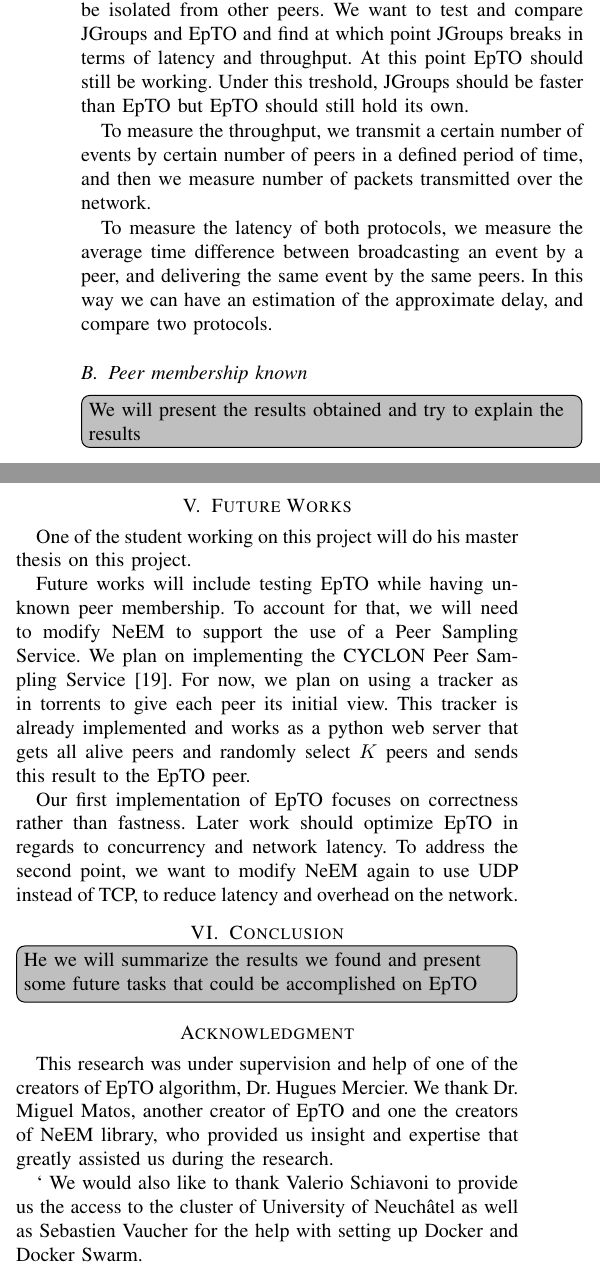
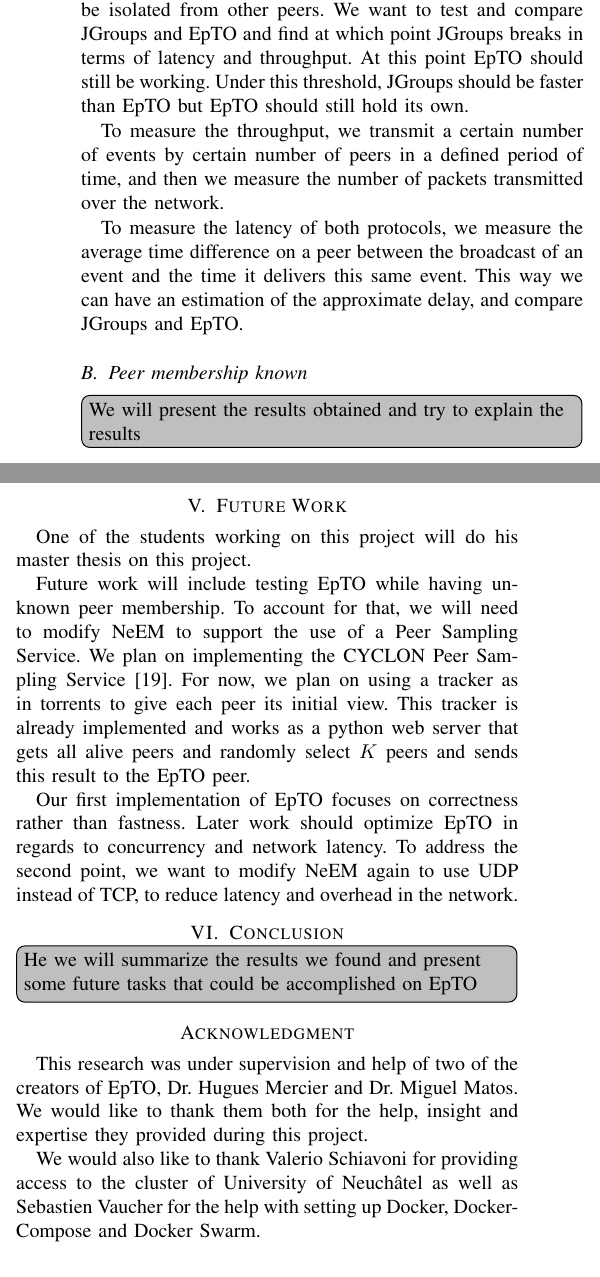
Before and after one commit to jocelynthode/EpTOTester, a LaTeX paper (report/paper.tex): two parts of the columns of page 3 of 4, joined at a grey line, cut so that both start at the same text. Compiled offline with pdfLaTeX.

Commit message:
Fix typos and rewrite some sentences

```diff
--- a/report/paper.tex
+++ b/report/paper.tex
@@ -197,20 +197,20 @@ In the following subsections, we will present the results obtained for the diffe
 \label{sub:metho}
 Our tests are run on a cluster provided by the University of Neuchâtel. For setting up our testbed we use OpenNebula \autocite{opennebula} to manage our cluster of virtual machines. We make use of Docker \autocite{docker}, more specifically we use Docker-compose. Docker-compose is a tool to run multi-container applications, coupled to docker-swarm, which lets us make a pool of Docker hosts appear as a single Docker host.
 \par
-Each peer is hosted in a Docker container in order to be isolated from other peers. We want to test and compare JGroups and EpTO and find at which point JGroups breaks in terms of latency and throughput. At this point EpTO should still be working. Under this treshold, JGroups should be faster than EpTO but EpTO should still hold its own.
+Each peer is hosted in a Docker container in order to be isolated from other peers. We want to test and compare JGroups and EpTO and find at which point JGroups breaks in terms of latency and throughput. At this point EpTO should still be working. Under this threshold, JGroups should be faster than EpTO but EpTO should still hold its own.
 \par
-To measure the throughput, we transmit a certain number of events by certain number of peers in a defined period of time, and then we measure number of packets transmitted over the network.
+To measure the throughput, we transmit a certain number of events by certain number of peers in a defined period of time, and then we measure the number of packets transmitted over the network.
 \par
-To measure the latency of both protocols, we measure the average time difference between broadcasting an event by a peer, and delivering the same event by the same peers. In this way we can have an estimation of the approximate delay, and compare two protocols.
+To measure the latency of both protocols, we measure the average time difference on a peer between the broadcast of an event and the time it delivers this same event. This way we can have an estimation of the approximate delay, and compare JGroups and EpTO.
 \subsection{Peer membership known}
 \todo[inline]{We will present the results obtained and try to explain the results}
 
-\section{Future Works}
-One of the student working on this project will do his master thesis on this project.
+\section{Future Work}
+One of the students working on this project will do his master thesis on this project.
 
-Future works will include testing EpTO while having unknown peer membership. To account for that, we will need to modify NeEM to support the use of a Peer Sampling Service. We plan on implementing the CYCLON Peer Sampling Service \autocite{Voulgaris2005}. For now, we plan on using a tracker as in torrents to give each peer its initial view. This tracker is already implemented and works as a python web server that gets all alive peers and randomly select $K$ peers and sends this result to the EpTO peer.
+Future work will include testing EpTO while having unknown peer membership. To account for that, we will need to modify NeEM to support the use of a Peer Sampling Service. We plan on implementing the CYCLON Peer Sampling Service \autocite{Voulgaris2005}. For now, we plan on using a tracker as in torrents to give each peer its initial view. This tracker is already implemented and works as a python web server that gets all alive peers and randomly select $K$ peers and sends this result to the EpTO peer.
 
-Our first implementation of EpTO focuses on correctness rather than fastness. Later work should optimize EpTO in regards to concurrency and network latency. To address the second point, we want to modify NeEM again to use UDP instead of TCP, to reduce latency and overhead on the network.
+Our first implementation of EpTO focuses on correctness rather than fastness. Later work should optimize EpTO in regards to concurrency and network latency. To address the second point, we want to modify NeEM again to use UDP instead of TCP, to reduce latency and overhead in the network.
 \section{Conclusion}
 \todo[inline]{He we will summarize the results we found and present some future tasks that could be accomplished on EpTO}
 
@@ -220,9 +220,9 @@ Our first implementation of EpTO focuses on correctness rather than fastness. La
 
 % use section* for acknowledgement
 \section*{Acknowledgment}
-This research was under supervision and help of one of the creators of EpTO algorithm, Dr. Hugues Mercier. We 	thank Dr. Miguel Matos, another creator of EpTO and one the creators of NeEM library, who provided us insight and expertise that greatly assisted us during the research.
-\par`
-We would also like to thank Valerio Schiavoni to provide us the access to the cluster of University of Neuchâtel as well as Sebastien Vaucher for the help with setting up Docker and Docker Swarm.
+This research was under supervision and help of two of the creators of EpTO, Dr. Hugues Mercier and Dr. Miguel Matos. We would like to thank them both for the help, insight and expertise they provided during this project.
+\par
+We would also like to thank Valerio Schiavoni for providing access to the cluster of University of Neuchâtel as well as Sebastien Vaucher for the help with setting up Docker, Docker-Compose and Docker Swarm.
 
 
 
```
Also changed, not shown: report/paper.pdf, report/paper.tex (36 more changed lines).
